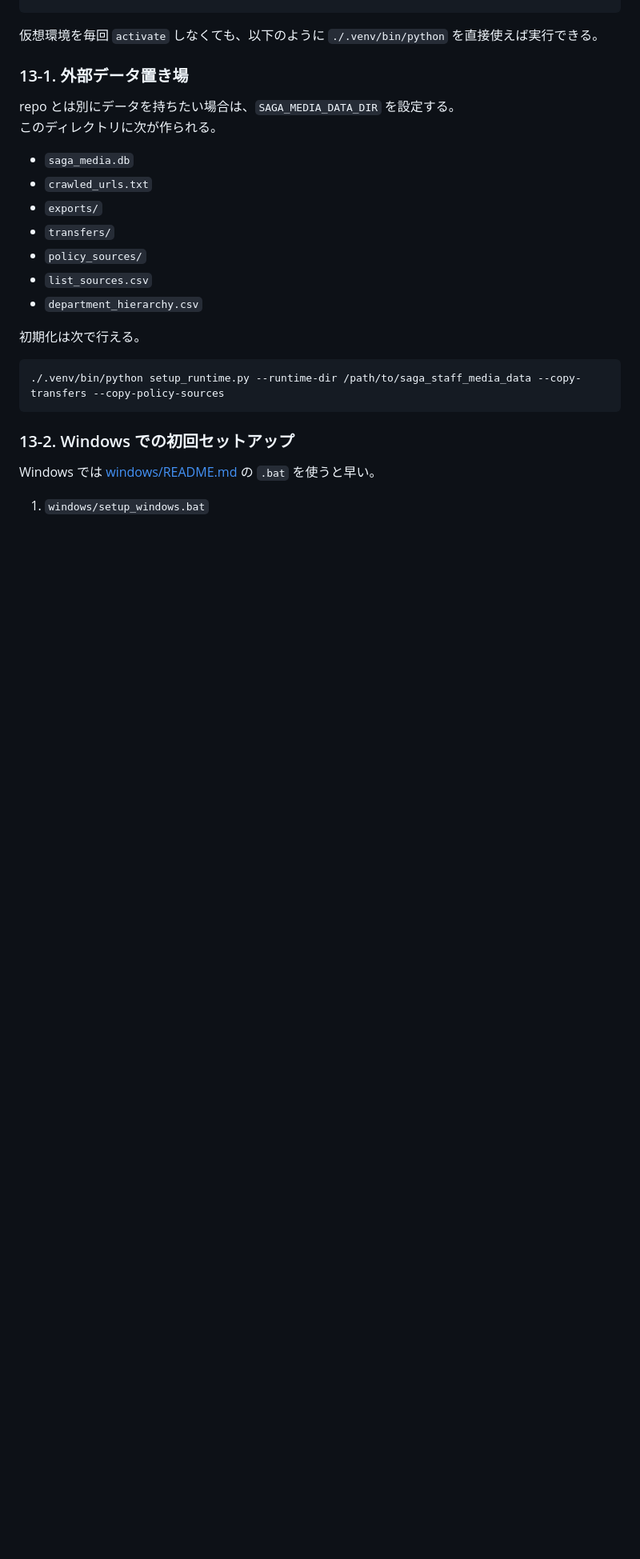
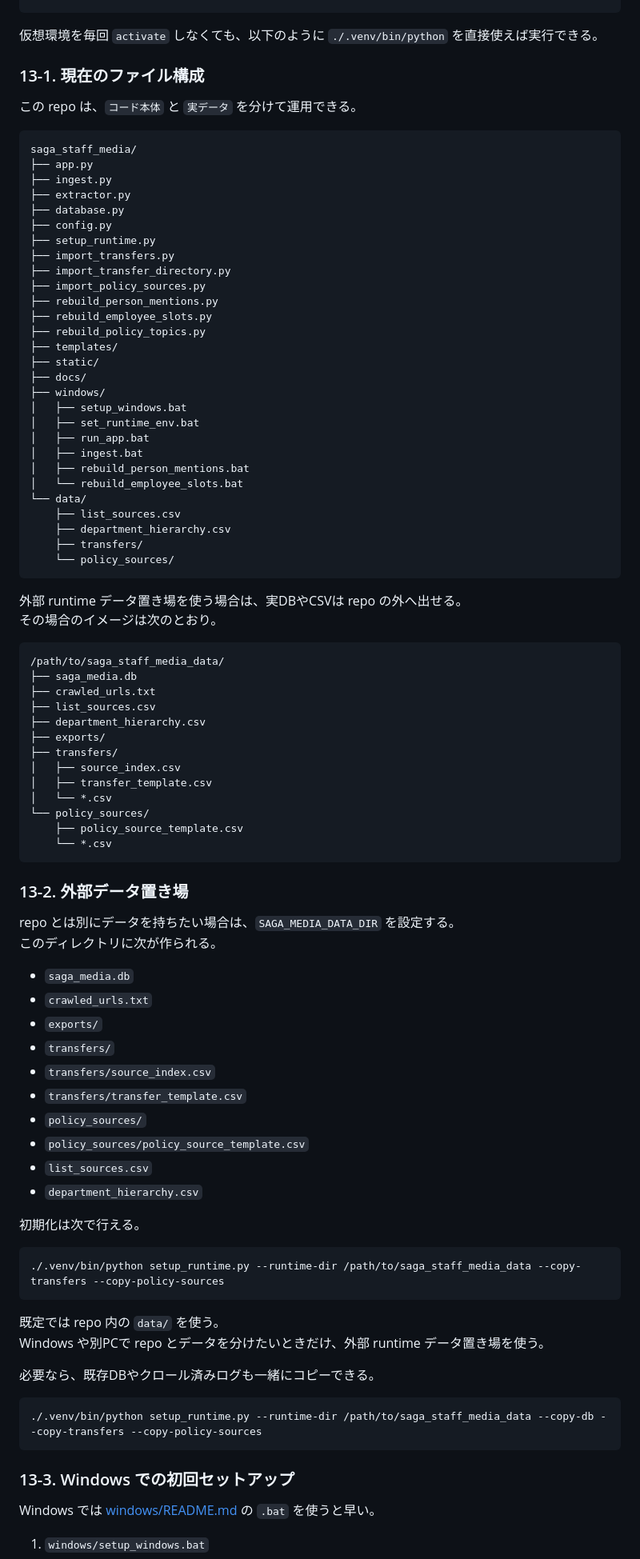
Before and after one commit to gyan-haru/Saga_staff_media, a Markdown page: README.md, the part around one of its changes. Shown at 80% size. Drawn GitHub-style; blank space fills up the shorter version.

Commit message:
Prepare Windows runtime layout and externalize data files

````diff
--- a/README.md
+++ b/README.md
@@ -461,7 +461,61 @@ pip install -r requirements.txt
 
 仮想環境を毎回 `activate` しなくても、以下のように `./.venv/bin/python` を直接使えば実行できる。
 
-### 13-1. 外部データ置き場
+### 13-1. 現在のファイル構成
+
+この repo は、`コード本体` と `実データ` を分けて運用できる。
+
+```text
+saga_staff_media/
+├── app.py
+├── ingest.py
+├── extractor.py
+├── database.py
+├── config.py
+├── setup_runtime.py
+├── import_transfers.py
+├── import_transfer_directory.py
+├── import_policy_sources.py
+├── rebuild_person_mentions.py
+├── rebuild_employee_slots.py
+├── rebuild_policy_topics.py
+├── templates/
+├── static/
+├── docs/
+├── windows/
+│   ├── setup_windows.bat
+│   ├── set_runtime_env.bat
+│   ├── run_app.bat
+│   ├── ingest.bat
+│   ├── rebuild_person_mentions.bat
+│   └── rebuild_employee_slots.bat
+└── data/
+    ├── list_sources.csv
+    ├── department_hierarchy.csv
+    ├── transfers/
+    └── policy_sources/
+```
+
+外部 runtime データ置き場を使う場合は、実DBやCSVは repo の外へ出せる。
+その場合のイメージは次のとおり。
+
+```text
+/path/to/saga_staff_media_data/
+├── saga_media.db
+├── crawled_urls.txt
+├── list_sources.csv
+├── department_hierarchy.csv
+├── exports/
+├── transfers/
+│   ├── source_index.csv
+│   ├── transfer_template.csv
+│   └── *.csv
+└── policy_sources/
+    ├── policy_source_template.csv
+    └── *.csv
+```
+
+### 13-2. 外部データ置き場
 
 repo とは別にデータを持ちたい場合は、`SAGA_MEDIA_DATA_DIR` を設定する。
 このディレクトリに次が作られる。
@@ -470,7 +524,10 @@ repo とは別にデータを持ちたい場合は、`SAGA_MEDIA_DATA_DIR` を
 - `crawled_urls.txt`
 - `exports/`
 - `transfers/`
+- `transfers/source_index.csv`
+- `transfers/transfer_template.csv`
 - `policy_sources/`
+- `policy_sources/policy_source_template.csv`
 - `list_sources.csv`
 - `department_hierarchy.csv`
 
@@ -480,7 +537,16 @@ repo とは別にデータを持ちたい場合は、`SAGA_MEDIA_DATA_DIR` を
 ./.venv/bin/python setup_runtime.py --runtime-dir /path/to/saga_staff_media_data --copy-transfers --copy-policy-sources
 ```
 
-### 13-2. Windows での初回セットアップ
+既定では repo 内の `data/` を使う。
+Windows や別PCで repo とデータを分けたいときだけ、外部 runtime データ置き場を使う。
+
+必要なら、既存DBやクロール済みログも一緒にコピーできる。
+
+```bash
+./.venv/bin/python setup_runtime.py --runtime-dir /path/to/saga_staff_media_data --copy-db --copy-transfers --copy-policy-sources
+```
+
+### 13-3. Windows での初回セットアップ
 
 Windows では [windows/README.md](/Users/harrn/Desktop/saga_staff_media/windows/README.md) の `.bat` を使うと早い。
 
````
Also changed, not shown: other parts of README.md (+5 -3 lines).
